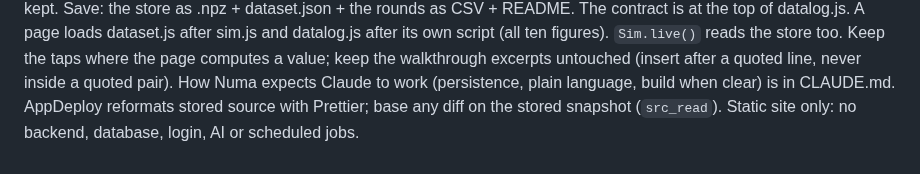
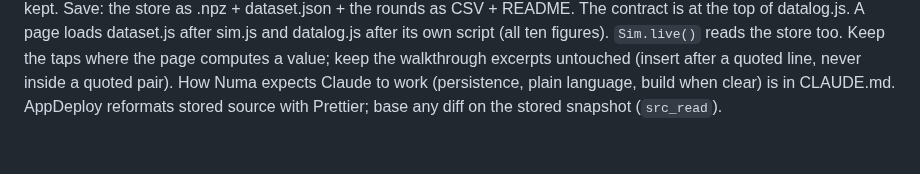
Before and after one commit to Numa1997/SiteTest, a Markdown page: AGENTS.md, the part around the change. Drawn GitHub-style.

Commit message:
AGENTS.md: remove the 'static site only' line
It described the site's state on 6 October 2026, not a decision by Numa.
The site is to get a backend and sign-in.

Co-Authored-By: Claude Opus 5.5 <noreply@anthropic.com>
Claude-Session: https://claude.ai/code/session_0194bawP82tEFHFRdVCZWN4C

```diff
--- a/AGENTS.md
+++ b/AGENTS.md
@@ -69,4 +69,3 @@ after its own script (all ten figures). `Sim.live()` reads the store too. Keep t
 walkthrough excerpts untouched (insert after a quoted line, never inside a quoted pair).
 How Numa expects Claude to work (persistence, plain language, build when clear) is in CLAUDE.md.
 AppDeploy reformats stored source with Prettier; base any diff on the stored snapshot (`src_read`).
-Static site only: no backend, database, login, AI or scheduled jobs.
```
